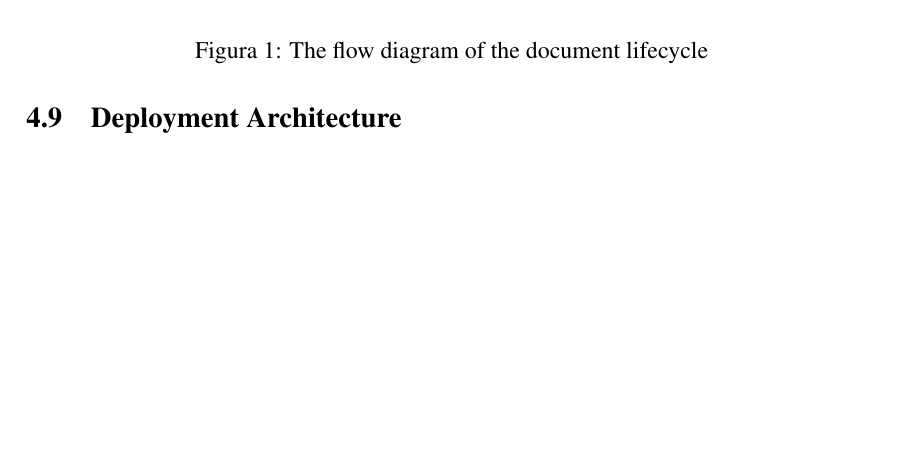
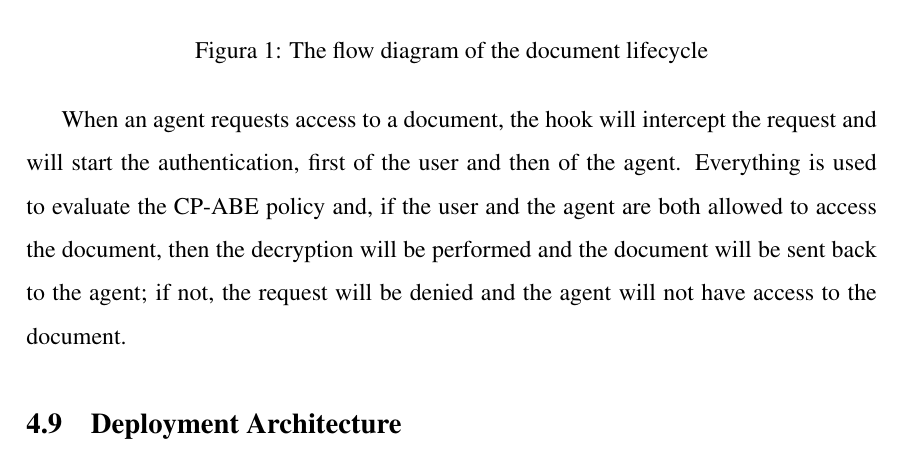
Before and after one commit to Claudiocli/MasterThesis, a LaTeX document (main.tex, which reads sections/System_Design.tex): part of page 23 of 29, cut so that both start at the same text, the shorter picture padded with empty space. Compiled offline with pdfLaTeX.

Commit message:
Fix diagram position

```diff
--- a/sections/System_Design.tex
+++ b/sections/System_Design.tex
@@ -156,13 +156,16 @@ def render(decision: Decision) -> RenderedResponse:
     return RenderedResponse(stdout=json.dumps(output))
 \end{lstlisting}
 \subsection{Document Lifecycle}
-\begin{figure}
+The document starts its life whenever it is created and encrypted by somenoe, say a manager, that has to include sensible information in said document.
+Once the appropriate policy is defined and used to encrypt the document, it is stored and it become available through requst at the MCP server.
+
+\begin{figure}[h]
   \centering
   \includegraphics[width=\textwidth]{media/diagrams/Document Lifecycle.drawio.png}
   \caption{The flow diagram of the document lifecycle}
 \end{figure}
-The document starts its life whenever it is created and encrypted by somenoe, say a manager, that has to include sensible information in said document.
-Once the appropriate policy is defined and used to encrypt the document, it is stored and it become available through requst at the MCP server.
+
+When an agent requests access to a document, the hook will intercept the request and will start the authentication, first of the user and then of the agent. Everything is used to evaluate the CP-ABE policy and, if the user and the agent are both allowed to access the document, then the decryption will be performed and the document will be sent back to the agent; if not, the request will be denied and the agent will not have access to the document.
 
 
 \subsection{Deployment Architecture}
```
Also changed, not shown: main.pdf.
